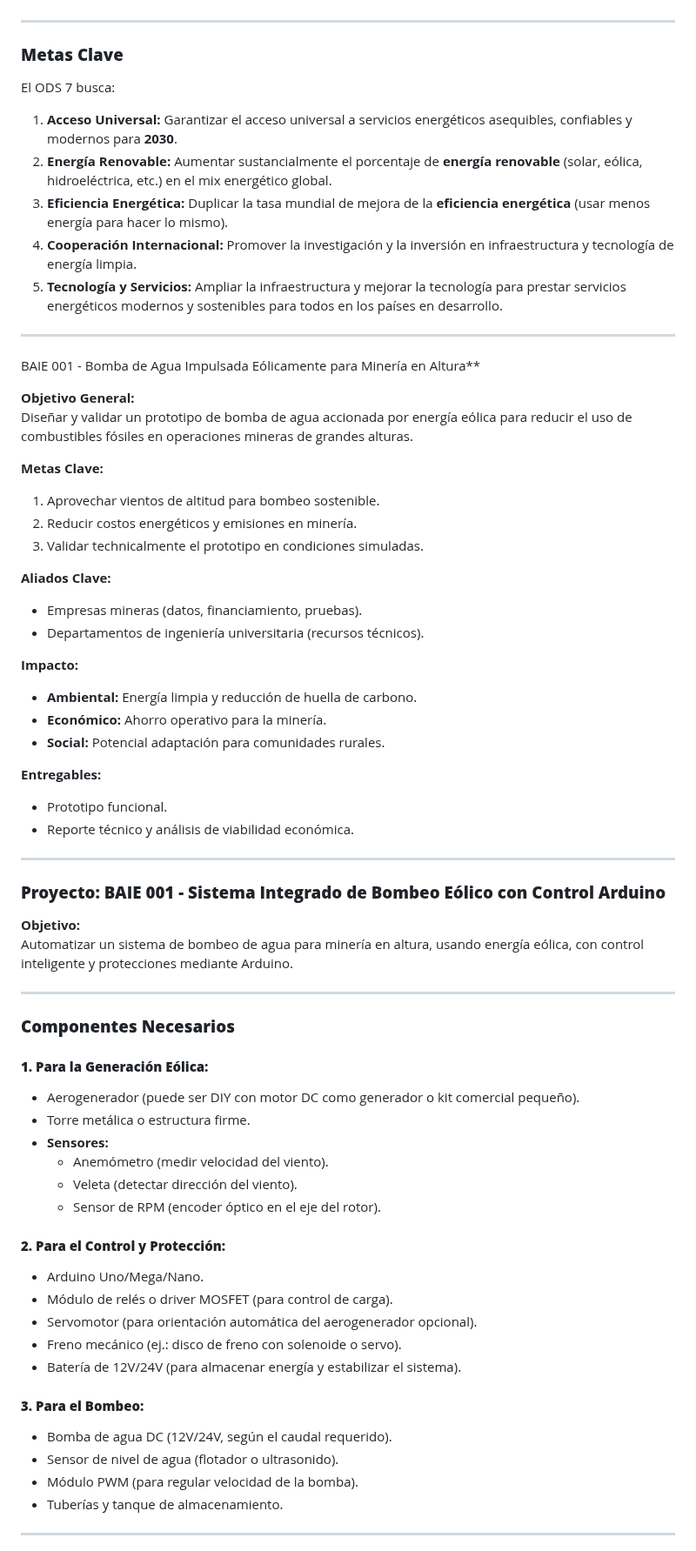
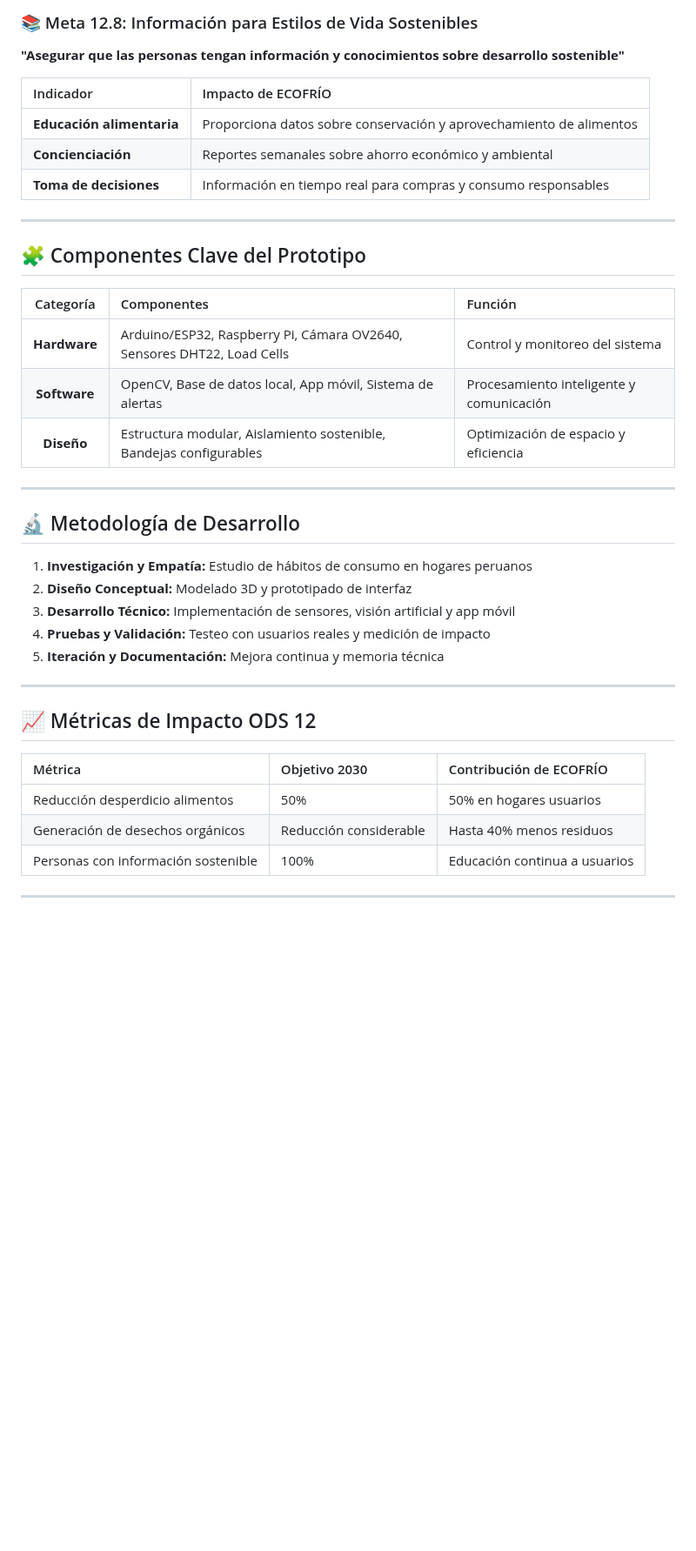
Before and after one commit to BeyondNate/Grupo_4_Fundamentos_disenao, a Markdown page: README.md, the part around one of its changes. Shown at 87% size. Drawn GitHub-style; blank space fills up the shorter version.

```diff
--- a/README.md
+++ b/README.md
@@ -49,72 +97,40 @@ La energía es fundamental para el desarrollo humano y económico: para la salud
+### 📚 Meta 12.8: Información para Estilos de Vida Sostenibles
+**"Asegurar que las personas tengan información y conocimientos sobre desarrollo sostenible"**
+
+| Indicador | Impacto de ECOFRÍO |
+|:---|:---|
+| **Educación alimentaria** | Proporciona datos sobre conservación y aprovechamiento de alimentos |
+| **Concienciación** | Reportes semanales sobre ahorro económico y ambiental |
+| **Toma de decisiones** | Información en tiempo real para compras y consumo responsables |
 
 ---
 
-### **Metas Clave**
+## 🧩 Componentes Clave del Prototipo
 
-El ODS 7 busca:
-
-1.  **Acceso Universal:** Garantizar el acceso universal a servicios energéticos asequibles, confiables y modernos para **2030**.
-2.  **Energía Renovable:** Aumentar sustancialmente el porcentaje de **energía renovable** (solar, eólica, hidroeléctrica, etc.) en el mix energético global.
-3.  **Eficiencia Energética:** Duplicar la tasa mundial de mejora de la **eficiencia energética** (usar menos energía para hacer lo mismo).
-4.  **Cooperación Internacional:** Promover la investigación y la inversión en infraestructura y tecnología de energía limpia.
-5.  **Tecnología y Servicios:** Ampliar la infraestructura y mejorar la tecnología para prestar servicios energéticos modernos y sostenibles para todos en los países en desarrollo.
+| Categoría | Componentes | Función |
+|:---:|:---|:---|
+| **Hardware** | Arduino/ESP32, Raspberry Pi, Cámara OV2640, Sensores DHT22, Load Cells | Control y monitoreo del sistema |
+| **Software** | OpenCV, Base de datos local, App móvil, Sistema de alertas | Procesamiento inteligente y comunicación |
+| **Diseño** | Estructura modular, Aislamiento sostenible, Bandejas configurables | Optimización de espacio y eficiencia |
 
 ---
 
-BAIE 001 - Bomba de Agua Impulsada Eólicamente para Minería en Altura**
-
-**Objetivo General:**
-Diseñar y validar un prototipo de bomba de agua accionada por energía eólica para reducir el uso de combustibles fósiles en operaciones mineras de grandes alturas.
-
-**Metas Clave:**
-1. Aprovechar vientos de altitud para bombeo sostenible.
-2. Reducir costos energéticos y emisiones en minería.
-3. Validar technicalmente el prototipo en condiciones simuladas.
-
-
-**Aliados Clave:**
-- Empresas mineras (datos, financiamiento, pruebas).
-- Departamentos de ingeniería universitaria (recursos técnicos).
-
-**Impacto:**
-- **Ambiental:** Energía limpia y reducción de huella de carbono.
-- **Económico:** Ahorro operativo para la minería.
-- **Social:** Potencial adaptación para comunidades rurales.
-
-**Entregables:**
-- Prototipo funcional.
-- Reporte técnico y análisis de viabilidad económica.
----
-
-### **Proyecto: BAIE 001 - Sistema Integrado de Bombeo Eólico con Control Arduino**
-
-**Objetivo:**
-Automatizar un sistema de bombeo de agua para minería en altura, usando energía eólica, con control inteligente y protecciones mediante Arduino.
+## 🔬 Metodología de Desarrollo
+1.  **Investigación y Empatía:** Estudio de hábitos de consumo en hogares peruanos
+2.  **Diseño Conceptual:** Modelado 3D y prototipado de interfaz
+3.  **Desarrollo Técnico:** Implementación de sensores, visión artificial y app móvil
+4.  **Pruebas y Validación:** Testeo con usuarios reales y medición de impacto
+5.  **Iteración y Documentación:** Mejora continua y memoria técnica
 
 ---
 
-### **Componentes Necesarios**
+## 📈 Métricas de Impacto ODS 12
 
-#### **1. Para la Generación Eólica:**
-- Aerogenerador (puede ser DIY con motor DC como generador o kit comercial pequeño).
-- Torre metálica o estructura firme.
-- **Sensores:**
-  - Anemómetro (medir velocidad del viento).
-  - Veleta (detectar dirección del viento).
-  - Sensor de RPM (encoder óptico en el eje del rotor).
-
-#### **2. Para el Control y Protección:**
-- Arduino Uno/Mega/Nano.
-- Módulo de relés o driver MOSFET (para control de carga).
-- Servomotor (para orientación automática del aerogenerador opcional).
-- Freno mecánico (ej.: disco de freno con solenoide o servo).
-- Batería de 12V/24V (para almacenar energía y estabilizar el sistema).
-
-#### **3. Para el Bombeo:**
-- Bomba de agua DC (12V/24V, según el caudal requerido).
-- Sensor de nivel de agua (flotador o ultrasonido).
-- Módulo PWM (para regular velocidad de la bomba).
-- Tuberías y tanque de almacenamiento.
+| Métrica | Objetivo 2030 | Contribución de ECOFRÍO |
+|:---|:---|:---|
+| Reducción desperdicio alimentos | 50% | 50% en hogares usuarios |
+| Generación de desechos orgánicos | Reducción considerable | Hasta 40% menos residuos |
+| Personas con información sostenible | 100% | Educación continua a usuarios |
 
 ---
 
```
Also changed, not shown: other parts of README.md (+57 -53 lines).
